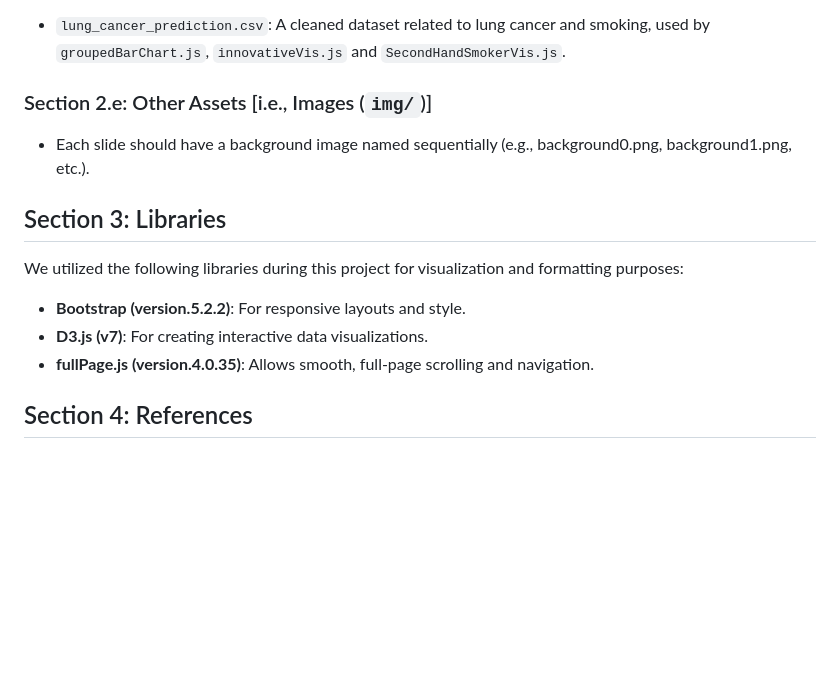
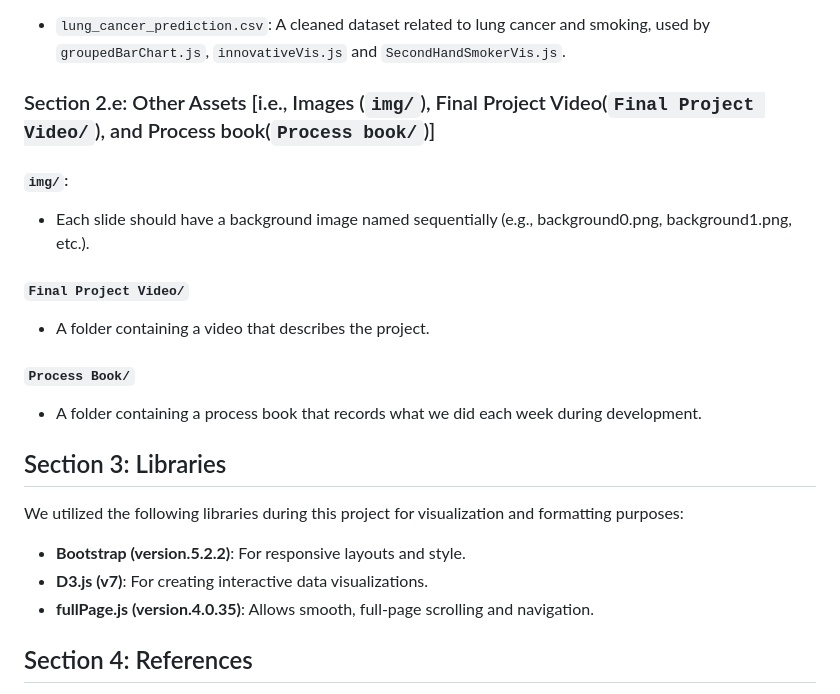
Before and after one commit to PenguinKuo007/CSC316-Final-Project, a Markdown page: README.md, the part around the change. GitHub-like rendering; blank space fills up the shorter version.

```diff
--- a/README.md
+++ b/README.md
@@ -44,9 +44,15 @@ In the following sections, Section 2 will provide a brief overview of the code s
 
   - `lung_cancer_prediction.csv`:  A cleaned dataset related to lung cancer and smoking, used by `groupedBarChart.js`, `innovativeVis.js` and `SecondHandSmokerVis.js`.
 
-### Section 2.e: Other Assets [i.e., Images (`img/`)]
+### Section 2.e: Other Assets [i.e., Images (`img/`), Final Project Video(`Final Project Video/`), and Process book(`Process book/`)]
+  #### `img/`:
+  - Each slide should have a background image named sequentially (e.g., background0.png, background1.png, etc.).
 
-  - Each slide should have a background image named sequentially (e.g., background0.png, background1.png, etc.).
+  #### `Final Project Video/`
+  - A folder containing a video that describes the project.
+
+  #### `Process Book/`
+  - A folder containing a process book that records what we did each week during development.
 
 ## Section 3: Libraries
 We utilized the following libraries during this project for visualization and formatting purposes:
@@ -54,8 +60,6 @@ We utilized the following libraries during this project for visualization and fo
   - **Bootstrap (version.5.2.2)**: For responsive layouts and style.
   - **D3.js (v7)**: For creating interactive data visualizations.
   - **fullPage.js (version.4.0.35)**: Allows smooth, full-page scrolling and navigation.
-
-
 
 ## Section 4: References
 
```
